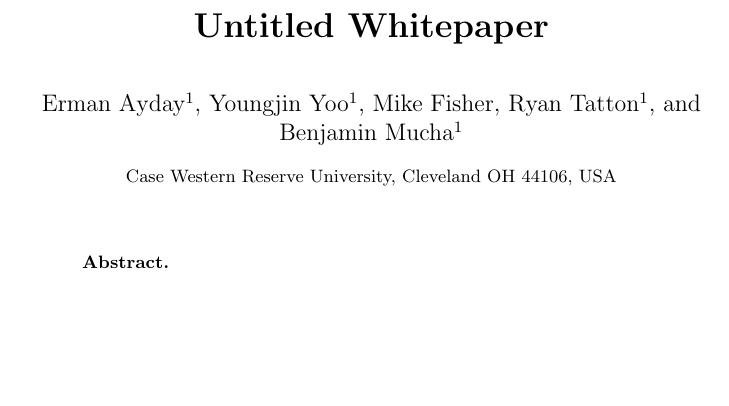
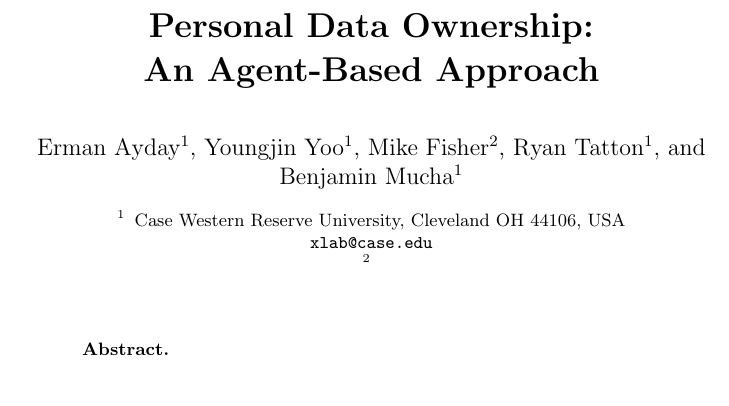
Before and after one commit to cwru-xlab/nsf-whitepaper, a LaTeX paper (whitepaper.tex, which reads content/frontmatter.tex): part of the page, cut at the place of the change, the shorter picture padded with empty space. Compiled offline with pdfLaTeX.

Commit message:
docs: update placeholder title

```diff
--- a/content/frontmatter.tex
+++ b/content/frontmatter.tex
@@ -1,14 +1,19 @@
-\title{Untitled Whitepaper}
+\title{Personal Data Ownership: \newline An Agent-Based Approach}
 
 \author{
     Erman Ayday\inst{1} \and
     Youngjin Yoo\inst{1} \and
-    Mike Fisher \and
+    Mike Fisher\inst{2} \and
     Ryan Tatton\inst{1} \and
     Benjamin Mucha\inst{1}
 }
 
-\institute{Case Western Reserve University, Cleveland OH 44106, USA}
+\authorrunning{E. Ayday et al.}
+
+\institute{
+    Case Western Reserve University, Cleveland OH 44106, USA \\ \email{xlab@case.edu} \and
+    % TODO Add Mike's institute here
+}
 
 \maketitle
 
```
Also changed, not shown: whitepaper.tex (+1 -1 lines), content/whitepaper.bib (deleted), whitepaper.pdf.
